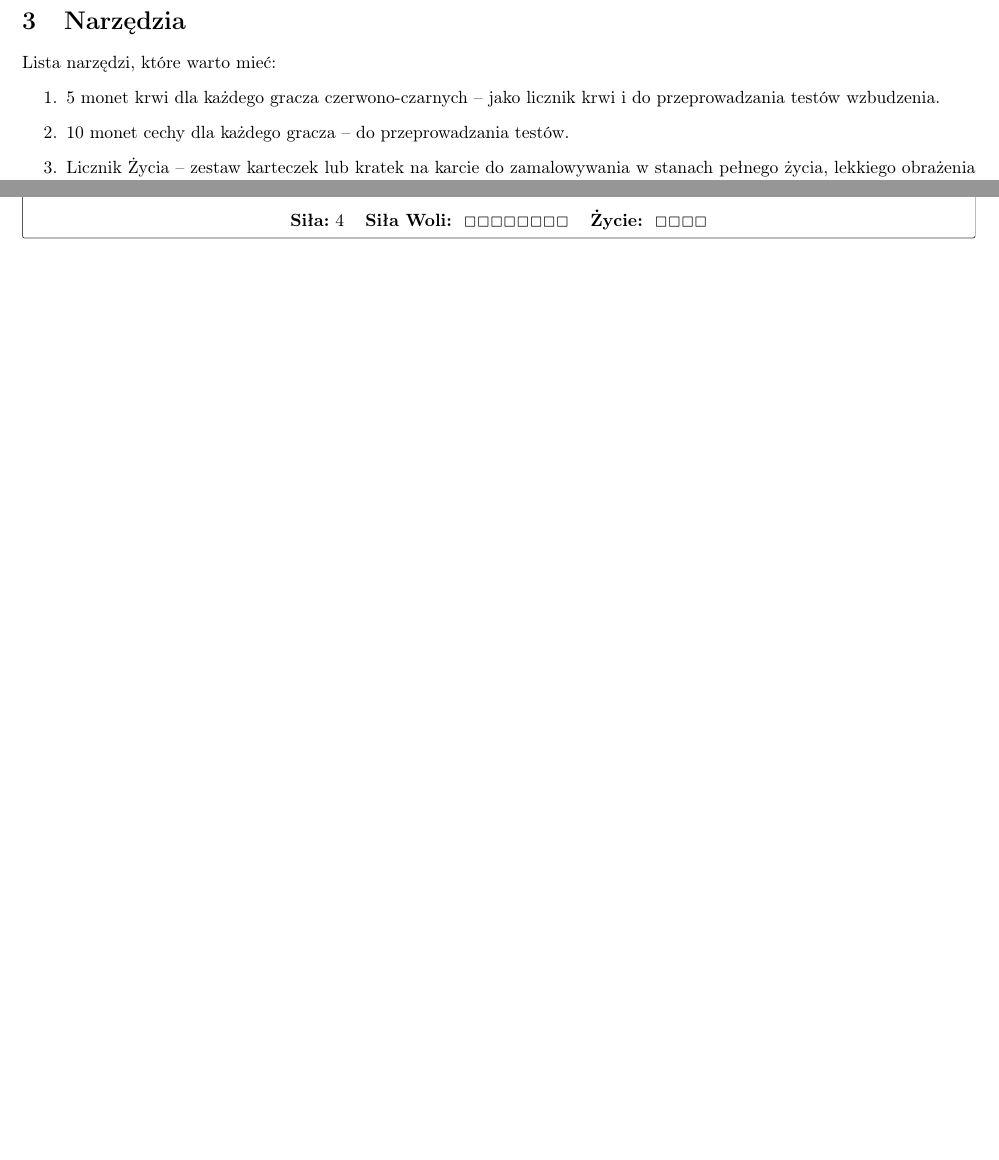
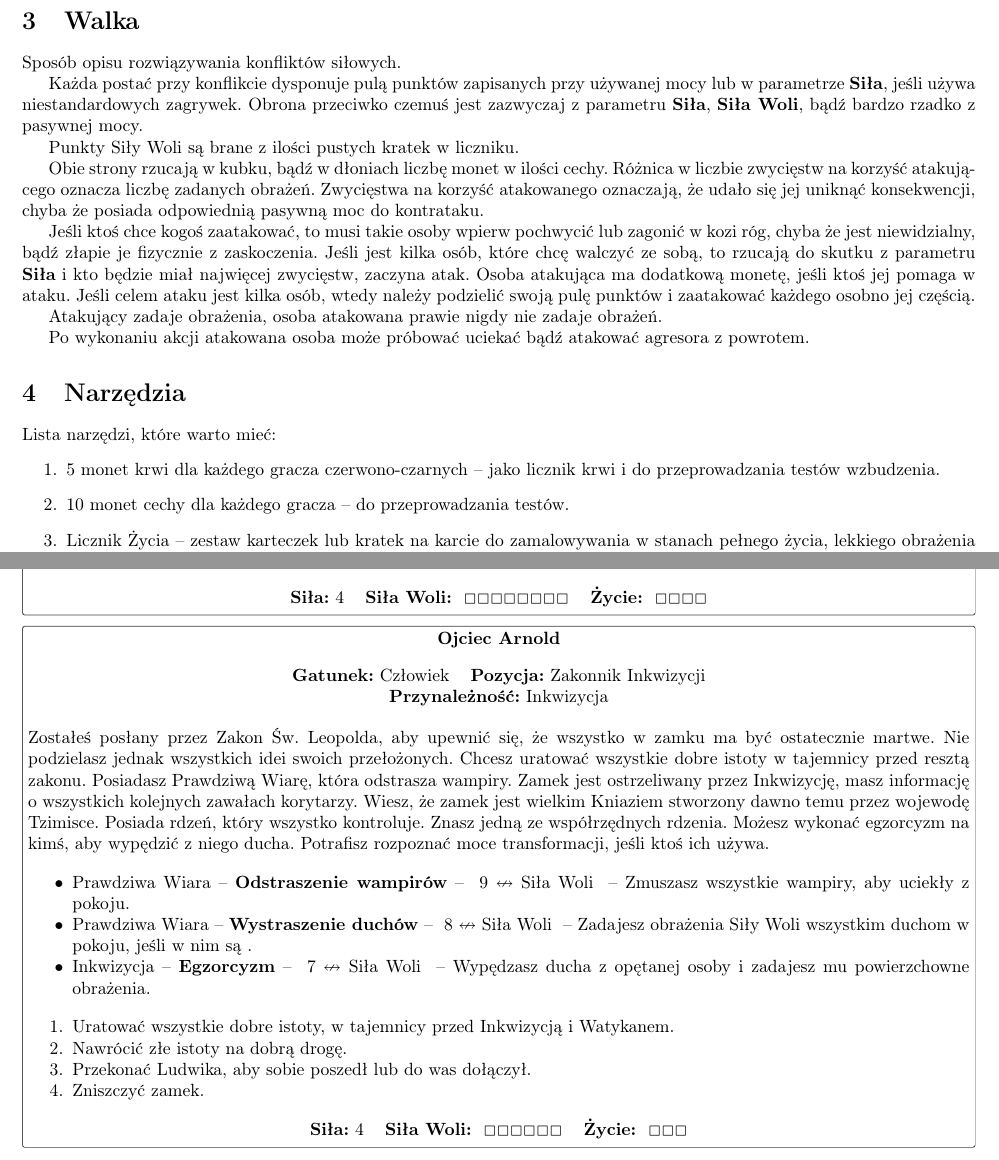
Before and after one commit to Antyradek/zamczysko, a LaTeX document (main.tex, which reads body.tex): two parts of pages 2 and 6 of 6 before the commit and two parts of pages 2 and 7 of 7 after it, joined at a grey line, cut at the place of the change, the shorter picture padded with empty space. Compiled offline with pdfLaTeX.

Commit message:
Opis mechaniki walki

```diff
--- a/body.tex
+++ b/body.tex
@@ -60,6 +60,27 @@ Każdy może mieć wgląd jedynie do własnej karty postaci.
 		Pożar można ugasić wodą, przebiec przez niego itp.
 		Wampiry muszą testować siłę woli na to.
 
+\section{Walka}
+	Sposób opisu rozwiązywania konfliktów siłowych.
+
+	Każda postać przy konflikcie dysponuje pulą punktów zapisanych przy używanej mocy lub w parametrze \textbf{Siła}, jeśli używa niestandardowych zagrywek.
+	Obrona przeciwko czemuś jest zazwyczaj z parametru \textbf{Siła}, \textbf{Siła Woli}, bądź bardzo rzadko z pasywnej mocy.
+
+	Punkty Siły Woli są brane z ilości pustych kratek w liczniku.
+
+	Obie strony rzucają w kubku, bądź w dłoniach liczbę monet w ilości cechy.
+	Różnica w liczbie zwycięstw na korzyść atakującego oznacza liczbę zadanych obrażeń.
+	Zwycięstwa na korzyść atakowanego oznaczają, że udało się jej uniknąć konsekwencji, chyba że posiada odpowiednią pasywną moc do kontrataku.
+
+	Jeśli ktoś chce kogoś zaatakować, to musi takie osoby wpierw pochwycić lub zagonić w kozi róg, chyba że jest niewidzialny, bądź złapie je fizycznie z zaskoczenia.
+	Jeśli jest kilka osób, które chcę walczyć ze sobą, to rzucają do skutku z parametru \textbf{Siła} i kto będzie miał najwięcej zwycięstw, zaczyna atak.
+	Osoba atakująca ma dodatkową monetę, jeśli ktoś jej pomaga w ataku.
+	Jeśli celem ataku jest kilka osób, wtedy należy podzielić swoją pulę punktów i zaatakować każdego osobno jej częścią.
+
+	Atakujący zadaje obrażenia, osoba atakowana prawie nigdy nie zadaje obrażeń.
+
+	Po wykonaniu akcji atakowana osoba może próbować uciekać bądź atakować agresora z powrotem.
+
 \section{Narzędzia}
 	Lista narzędzi, które warto mieć:
 	\begin{enumerate}
@@ -370,9 +395,6 @@ Każdy może mieć wgląd jedynie do własnej karty postaci.
 			{\larpcardlinecompulsion{Kryptofilia. Chęć poznania wszystkich możliwych sekretów wszystkiego wokół.}}
 
-
-%TODO przerwa
-
-
+		\thispagestyle{empty}
 		\larpcardcharacter{Dionizy Duczeski}{
 			\larpcardlinespecies{Naturalny ghul}{Znajomy Księcia}{Dworzanie Księcia, Camarilla}}{
 			Ghule stworzone dawno temu przez Tzimisce po wielu pokoleniach nauczyły się tworzyć własne Witæ i rozmnażać jak ludzie.
@@ -396,6 +419,38 @@ Każdy może mieć wgląd jedynie do własnej karty postaci.
 				\end{enumerate}
 			}{
 			\larpcardlineattributes{4}{8}{4}}
+			{}
+
+		\thispagestyle{empty}
+		\larpcardcharacter{Ojciec Arnold}{
+			\larpcardlinespecies{Człowiek}{Zakonnik Inkwizycji}{Inkwizycja}}{
+			Zostałeś posłany przez Zakon Św. Leopolda, aby upewnić się, że wszystko w zamku ma być ostatecznie martwe.
+			Nie podzielasz jednak wszystkich idei swoich przełożonych.
+			Chcesz uratować wszystkie dobre istoty w tajemnicy przed resztą zakonu.
+			Posiadasz Prawdziwą Wiarę, która odstrasza wampiry.
+			Zamek jest ostrzeliwany przez Inkwizycję, masz informację o wszystkich kolejnych zawałach korytarzy.
+			Wiesz, że zamek jest wielkim Kniaziem stworzony dawno temu przez wojewodę Tzimisce.
+			Posiada rdzeń, który wszystko kontroluje.
+			Znasz jedną ze współrzędnych rdzenia.
+			Możesz wykonać egzorcyzm na kimś, aby wypędzić z niego ducha.
+			Potrafisz rozpoznać moce transformacji, jeśli ktoś ich używa.}
+			{
+				\begin{itemize}[noitemsep]
+					\item \larpcardlinepower{Prawdziwa Wiara}{Odstraszenie wampirów}{\larpcardlineversus{9}{Siła Woli}}{Zmuszasz wszystkie wampiry, aby uciekły z pokoju.}
+					\item \larpcardlinepower{Prawdziwa Wiara}{Wystraszenie duchów}{\larpcardlineversus{8}{Siła Woli}}{Zadajesz obrażenia Siły Woli wszystkim duchom w pokoju, jeśli w nim są}.
+					\item \larpcardlinepower{Inkwizycja}{Egzorcyzm}{\larpcardlineversus{7}{Siła Woli}}{Wypędzasz ducha z opętanej osoby i zadajesz mu powierzchowne obrażenia.}
+				\end{itemize}
+			}
+			{
+				\begin{enumerate}[noitemsep]
+					\item Uratować wszystkie dobre istoty, w tajemnicy przed Inkwizycją i Watykanem.
+					\item Nawrócić złe istoty na dobrą drogę.
+					\item Przekonać Ludwika, aby sobie poszedł lub do was dołączył.
+					\item Zniszczyć zamek.
+				\end{enumerate}
+
+			}{
+			\larpcardlineattributes{4}{6}{3}}
 			{}
 
 %TODO
```
Also changed, not shown: document.pdf, body.tex (24 more changed lines).
